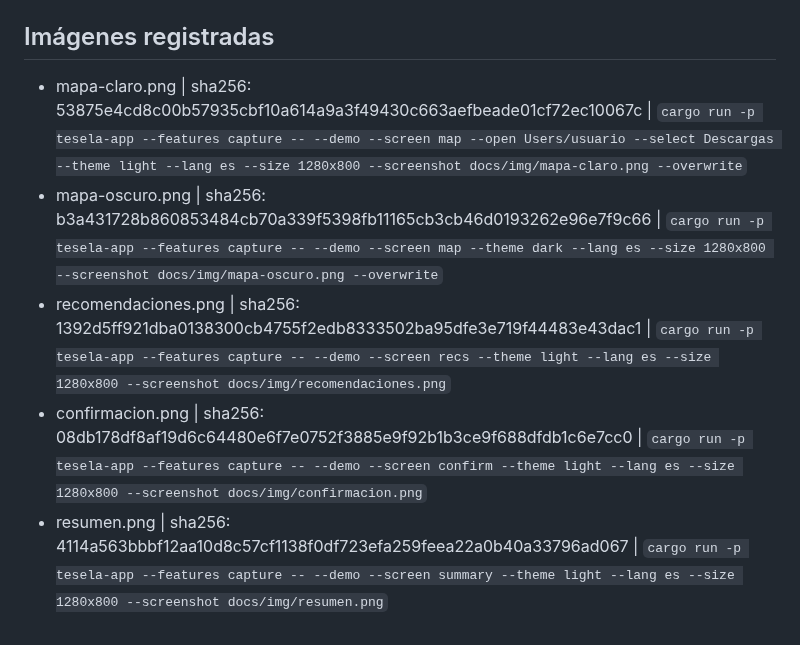
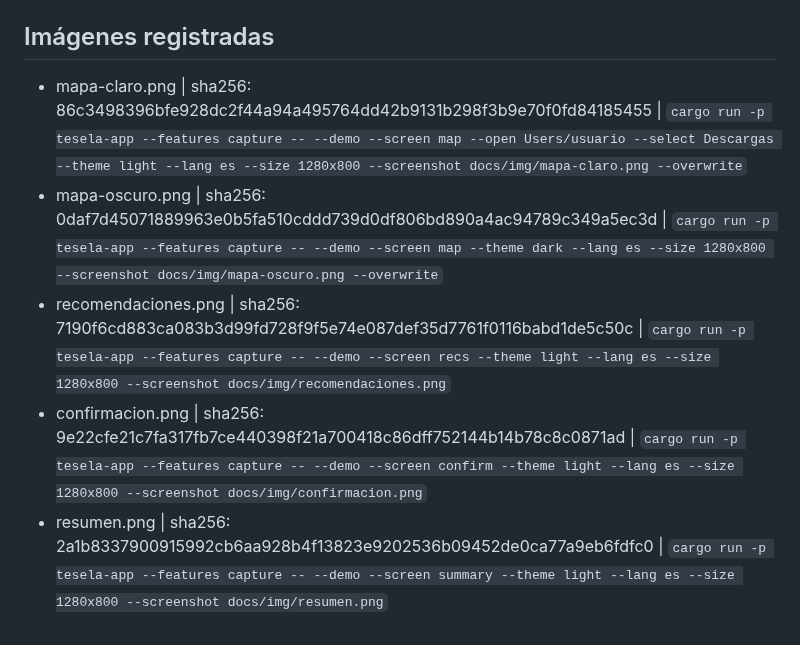
Before and after one commit to wandoth1/tesela, a Markdown page: docs/img/README.md, the part around the change. Rendered like a GitHub page.

Commit message:
docs(img): capturas regeneradas con los textos nuevos y la regla de 7 dias (R-2)
recomendaciones.png y resumen.png mostraban "Puedes liberar 6,0 GB sin riesgo" y "Liberados ahora"; confirmacion.png, el
boton "Liberar X". Y mapa-claro.png y mapa-oscuro.png cambian tambien: el contador de Recomendaciones del panel
lateral baja de 6,0 a 4,8 GB con la regla de temporales de 7 dias. Las cinco se regeneran con la orden registrada en
`docs/img/README.md` (solo `--demo`: datos sinteticos, framebuffer de la ventana, sin metadatos), se comprueba que
solo contienen datos de la demostracion y se actualizan sus SHA-256; `privacy-check -All` las valida.

Co-Authored-By: Claude Sonnet 5.5 <noreply@anthropic.com>

```diff
--- a/docs/img/README.md
+++ b/docs/img/README.md
@@ -15,8 +15,8 @@ El hash va con la imagen: si cambia un solo byte hay que volver a registrarla (`
 
 ## Imágenes registradas
 
-- mapa-claro.png | sha256: 53875e4cd8c00b57935cbf10a614a9a3f49430c663aefbeade01cf72ec10067c | `cargo run -p tesela-app --features capture -- --demo --screen map --open Users/usuario --select Descargas --theme light --lang es --size 1280x800 --screenshot docs/img/mapa-claro.png --overwrite`
-- mapa-oscuro.png | sha256: b3a431728b860853484cb70a339f5398fb11165cb3cb46d0193262e96e7f9c66 | `cargo run -p tesela-app --features capture -- --demo --screen map --theme dark --lang es --size 1280x800 --screenshot docs/img/mapa-oscuro.png --overwrite`
-- recomendaciones.png | sha256: 1392d5ff921dba0138300cb4755f2edb8333502ba95dfe3e719f44483e43dac1 | `cargo run -p tesela-app --features capture -- --demo --screen recs --theme light --lang es --size 1280x800 --screenshot docs/img/recomendaciones.png`
-- confirmacion.png | sha256: 08db178df8af19d6c64480e6f7e0752f3885e9f92b1b3ce9f688dfdb1c6e7cc0 | `cargo run -p tesela-app --features capture -- --demo --screen confirm --theme light --lang es --size 1280x800 --screenshot docs/img/confirmacion.png`
-- resumen.png | sha256: 4114a563bbbf12aa10d8c57cf1138f0df723efa259feea22a0b40a33796ad067 | `cargo run -p tesela-app --features capture -- --demo --screen summary --theme light --lang es --size 1280x800 --screenshot docs/img/resumen.png`
+- mapa-claro.png | sha256: 86c3498396bfe928dc2f44a94a495764dd42b9131b298f3b9e70f0fd84185455 | `cargo run -p tesela-app --features capture -- --demo --screen map --open Users/usuario --select Descargas --theme light --lang es --size 1280x800 --screenshot docs/img/mapa-claro.png --overwrite`
+- mapa-oscuro.png | sha256: 0daf7d45071889963e0b5fa510cddd739d0df806bd890a4ac94789c349a5ec3d | `cargo run -p tesela-app --features capture -- --demo --screen map --theme dark --lang es --size 1280x800 --screenshot docs/img/mapa-oscuro.png --overwrite`
+- recomendaciones.png | sha256: 7190f6cd883ca083b3d99fd728f9f5e74e087def35d7761f0116babd1de5c50c | `cargo run -p tesela-app --features capture -- --demo --screen recs --theme light --lang es --size 1280x800 --screenshot docs/img/recomendaciones.png`
+- confirmacion.png | sha256: 9e22cfe21c7fa317fb7ce440398f21a700418c86dff752144b14b78c8c0871ad | `cargo run -p tesela-app --features capture -- --demo --screen confirm --theme light --lang es --size 1280x800 --screenshot docs/img/confirmacion.png`
+- resumen.png | sha256: 2a1b8337900915992cb6aa928b4f13823e9202536b09452de0ca77a9eb6fdfc0 | `cargo run -p tesela-app --features capture -- --demo --screen summary --theme light --lang es --size 1280x800 --screenshot docs/img/resumen.png`
```
Also changed, not shown: docs/img/confirmacion.png, docs/img/mapa-claro.png, docs/img/mapa-oscuro.png, docs/img/recomendaciones.png, docs/img/resumen.png.
